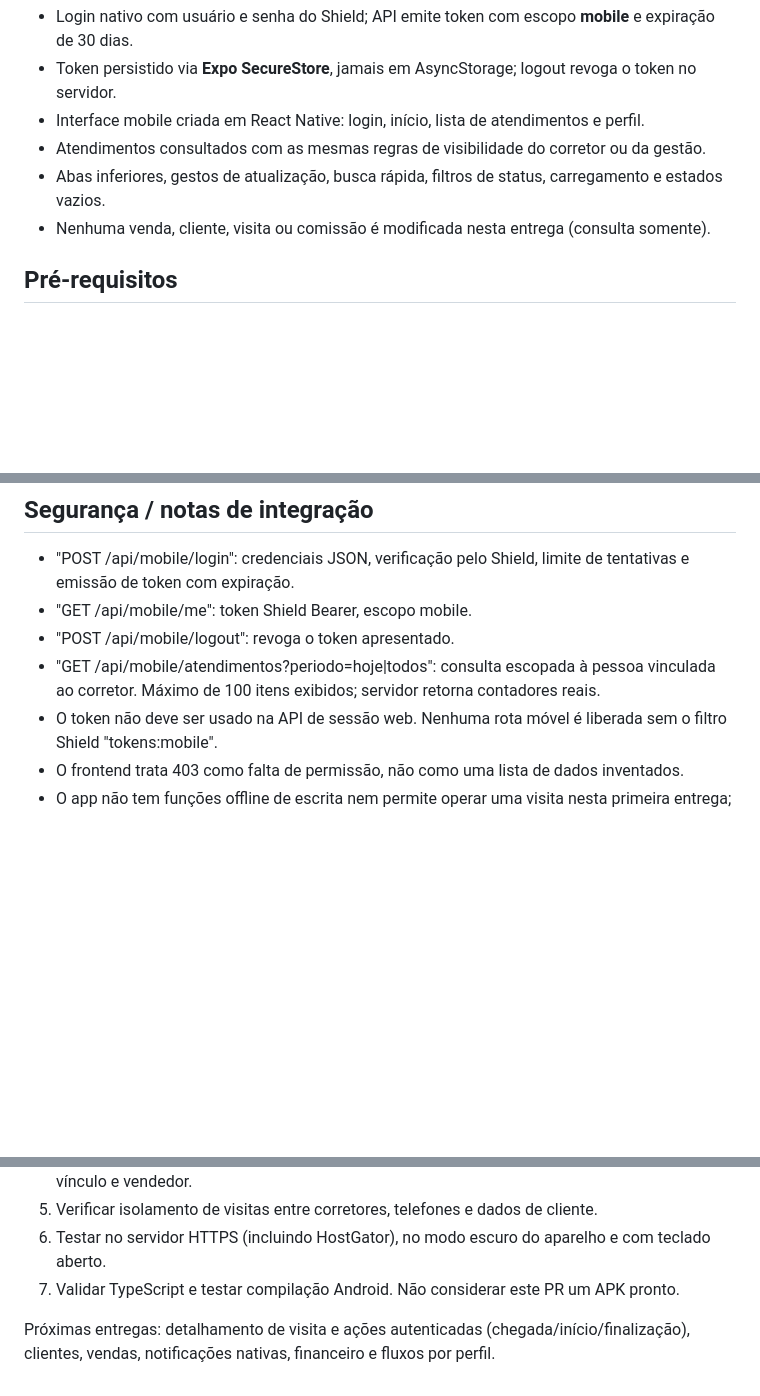
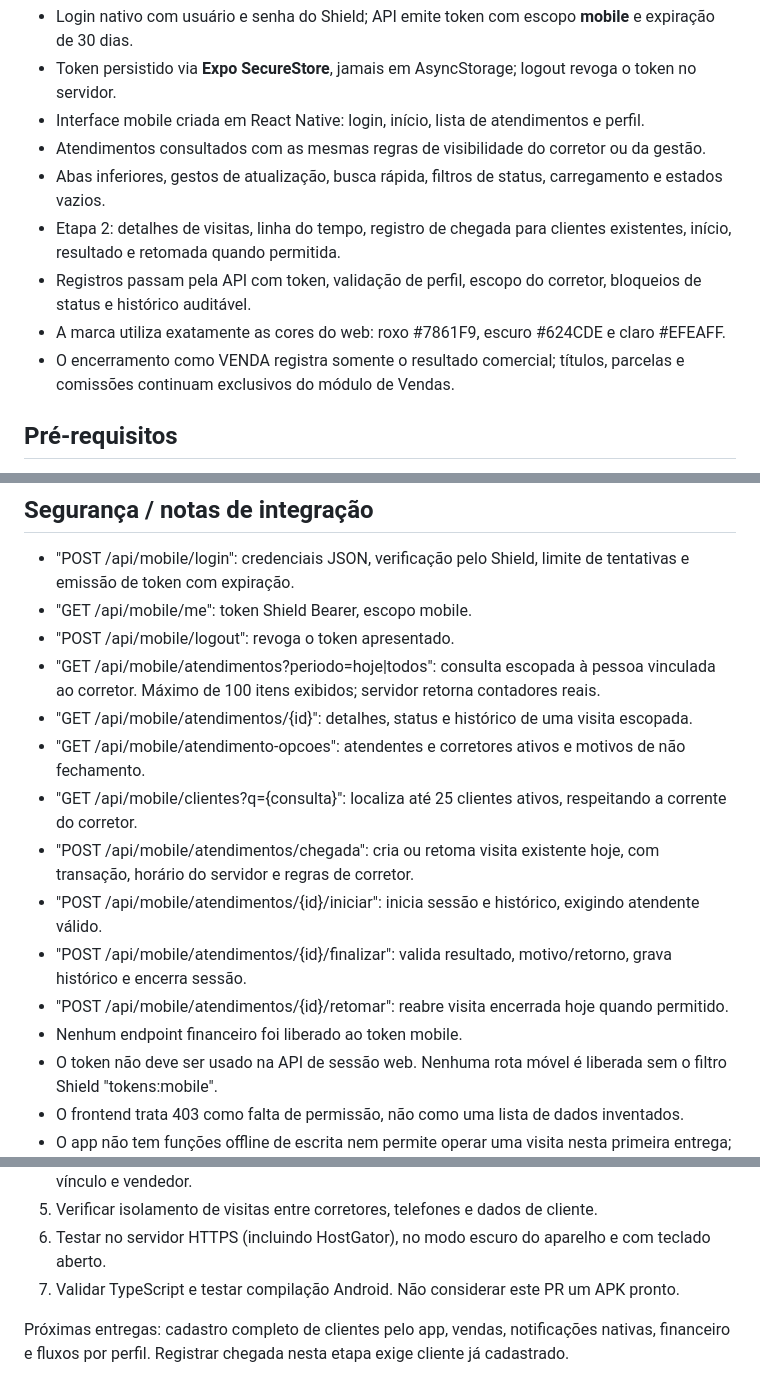
Before and after one commit to Jaime10121524/splash, a Markdown page: mobile/README.md, 3 parts joined by grey strips. Drawn GitHub-style; blank space fills up the shorter version.

Commit message:
docs(mobile): atualizar escopo da segunda etapa e manual de segurança

```diff
--- a/mobile/README.md
+++ b/mobile/README.md
@@ -9,7 +9,10 @@ Primeira entrega independente do frontend web e do aplicativo Capacitor. O aplic
 - Interface mobile criada em React Native: login, início, lista de atendimentos e perfil.
 - Atendimentos consultados com as mesmas regras de visibilidade do corretor ou da gestão.
 - Abas inferiores, gestos de atualização, busca rápida, filtros de status, carregamento e estados vazios.
-- Nenhuma venda, cliente, visita ou comissão é modificada nesta entrega (consulta somente).
+- Etapa 2: detalhes de visitas, linha do tempo, registro de chegada para clientes existentes, início, resultado e retomada quando permitida.
+- Registros passam pela API com token, validação de perfil, escopo do corretor, bloqueios de status e histórico auditável.
+- A marca utiliza exatamente as cores do web: roxo #7861F9, escuro #624CDE e claro #EFEAFF.
+- O encerramento como VENDA registra somente o resultado comercial; títulos, parcelas e comissões continuam exclusivos do módulo de Vendas.
 
 ## Pré-requisitos
 
@@ -60,6 +63,14 @@ Android: pressionar "a" com emulador configurado ou usar uma build de desenvolvi
 - "GET /api/mobile/me": token Shield Bearer, escopo mobile.
 - "POST /api/mobile/logout": revoga o token apresentado.
 - "GET /api/mobile/atendimentos?periodo=hoje|todos": consulta escopada à pessoa vinculada ao corretor. Máximo de 100 itens exibidos; servidor retorna contadores reais.
+- "GET /api/mobile/atendimentos/{id}": detalhes, status e histórico de uma visita escopada.
+- "GET /api/mobile/atendimento-opcoes": atendentes e corretores ativos e motivos de não fechamento.
+- "GET /api/mobile/clientes?q={consulta}": localiza até 25 clientes ativos, respeitando a corrente do corretor.
+- "POST /api/mobile/atendimentos/chegada": cria ou retoma visita existente hoje, com transação, horário do servidor e regras de corretor.
+- "POST /api/mobile/atendimentos/{id}/iniciar": inicia sessão e histórico, exigindo atendente válido.
+- "POST /api/mobile/atendimentos/{id}/finalizar": valida resultado, motivo/retorno, grava histórico e encerra sessão.
+- "POST /api/mobile/atendimentos/{id}/retomar": reabre visita encerrada hoje quando permitido.
+- Nenhum endpoint financeiro foi liberado ao token mobile.
 - O token não deve ser usado na API de sessão web. Nenhuma rota móvel é liberada sem o filtro Shield "tokens:mobile".
 - O frontend trata 403 como falta de permissão, não como uma lista de dados inventados.
 - O app não tem funções offline de escrita nem permite operar uma visita nesta primeira entrega; essas ações exigem a mesma validação do backend da versão web.
@@ -74,4 +85,4 @@ Android: pressionar "a" com emulador configurado ou usar uma build de desenvolvi
 6. Testar no servidor HTTPS (incluindo HostGator), no modo escuro do aparelho e com teclado aberto.
 7. Validar TypeScript e testar compilação Android. Não considerar este PR um APK pronto.
 
-Próximas entregas: detalhamento de visita e ações autenticadas (chegada/início/finalização), clientes, vendas, notificações nativas, financeiro e fluxos por perfil.
+Próximas entregas: cadastro completo de clientes pelo app, vendas, notificações nativas, financeiro e fluxos por perfil. Registrar chegada nesta etapa exige cliente já cadastrado.
```
